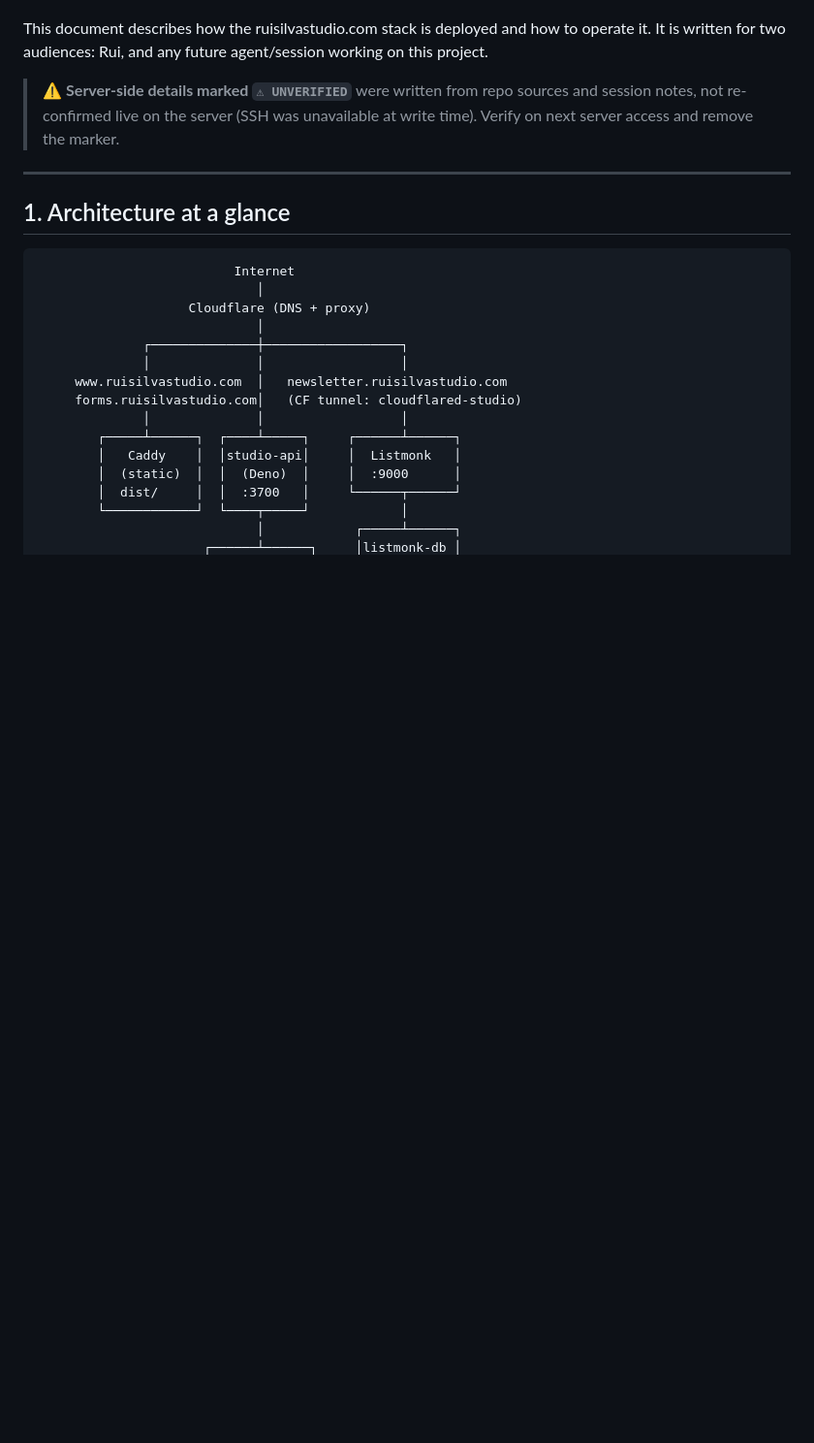
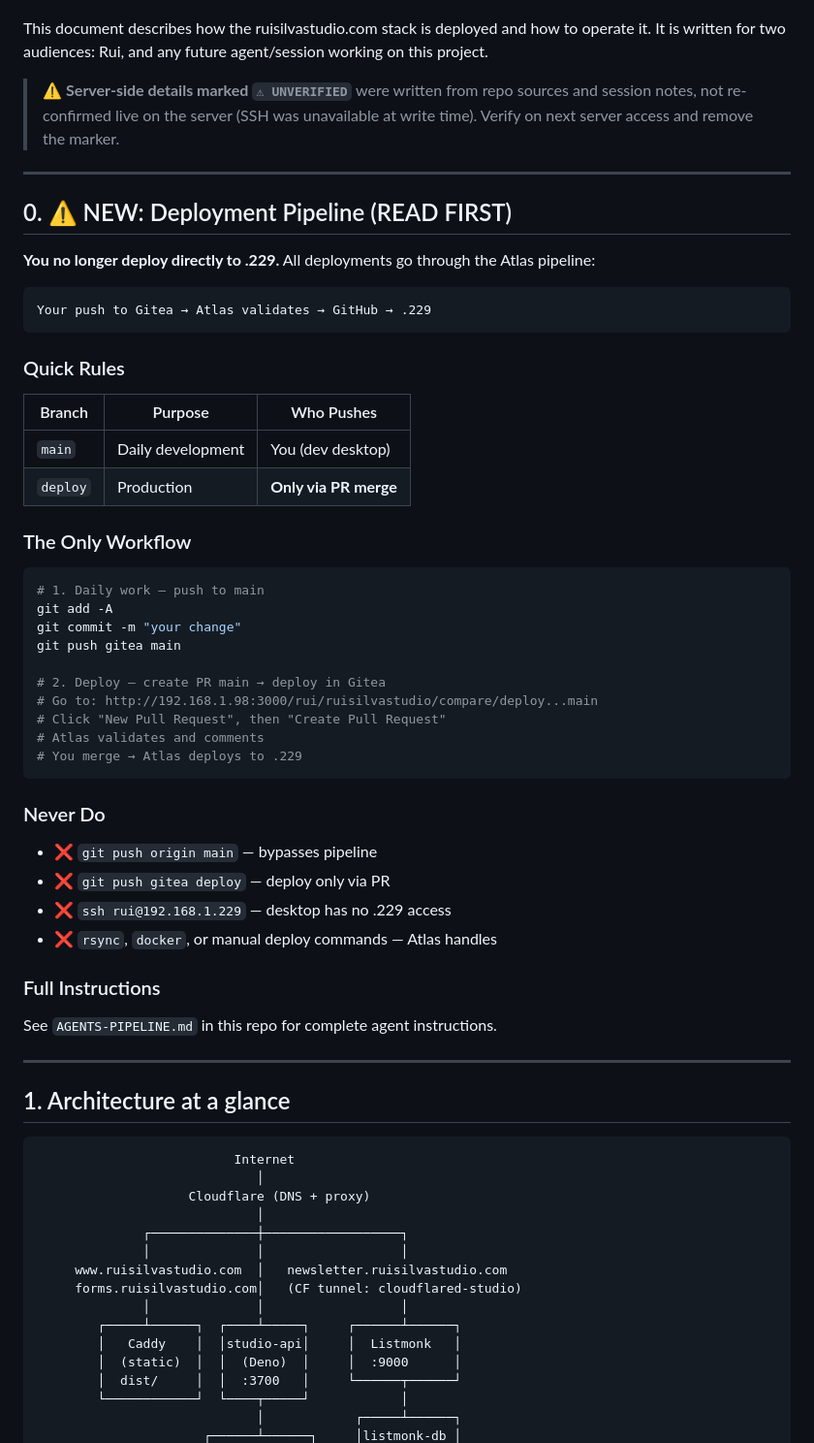
Before and after one commit to RuiSilvaStudio/ruisilvastudio, a Markdown page: DEPLOYMENT.md, the part around one of its changes. Shown at 97% size. Rendered like a GitHub page; blank space fills up the shorter version.

Commit message:
Update DEPLOYMENT.md: add pipeline instructions at top

````diff
--- a/DEPLOYMENT.md
+++ b/DEPLOYMENT.md
@@ -8,6 +8,49 @@ It is written for two audiences: Rui, and any future agent/session working on th
 > ⚠️ **Server-side details marked `⚠ UNVERIFIED`** were written from repo sources and session
 > notes, not re-confirmed live on the server (SSH was unavailable at write time). Verify on
 > next server access and remove the marker.
+
+---
+
+## 0. ⚠️ NEW: Deployment Pipeline (READ FIRST)
+
+**You no longer deploy directly to .229.** All deployments go through the Atlas pipeline:
+
+```
+Your push to Gitea → Atlas validates → GitHub → .229
+```
+
+### Quick Rules
+
+| Branch | Purpose | Who Pushes |
+|--------|---------|------------|
+| `main` | Daily development | You (dev desktop) |
+| `deploy` | Production | **Only via PR merge** |
+
+### The Only Workflow
+
+```bash
+# 1. Daily work — push to main
+git add -A
+git commit -m "your change"
+git push gitea main
+
+# 2. Deploy — create PR main → deploy in Gitea
+# Go to: http://192.168.1.98:3000/rui/ruisilvastudio/compare/deploy...main
+# Click "New Pull Request", then "Create Pull Request"
+# Atlas validates and comments
+# You merge → Atlas deploys to .229
+```
+
+### Never Do
+
+- ❌ `git push origin main` — bypasses pipeline
+- ❌ `git push gitea deploy` — deploy only via PR
+- ❌ `ssh rui@192.168.1.229` — desktop has no .229 access
+- ❌ `rsync`, `docker`, or manual deploy commands — Atlas handles
+
+### Full Instructions
+
+See `AGENTS-PIPELINE.md` in this repo for complete agent instructions.
 
 ---
 
````
Also changed, not shown: other parts of DEPLOYMENT.md (+1 -1 lines).
